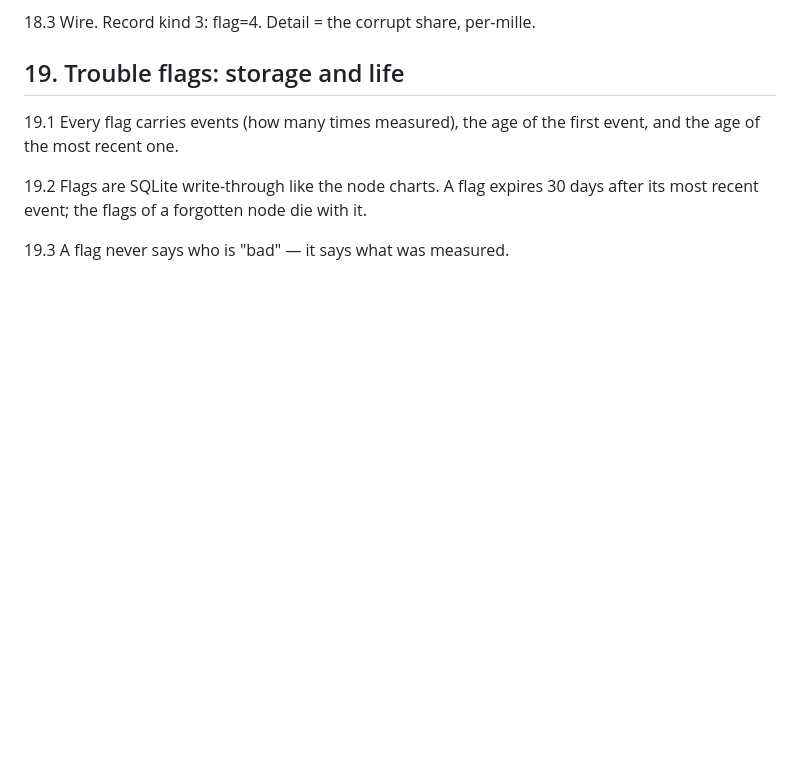
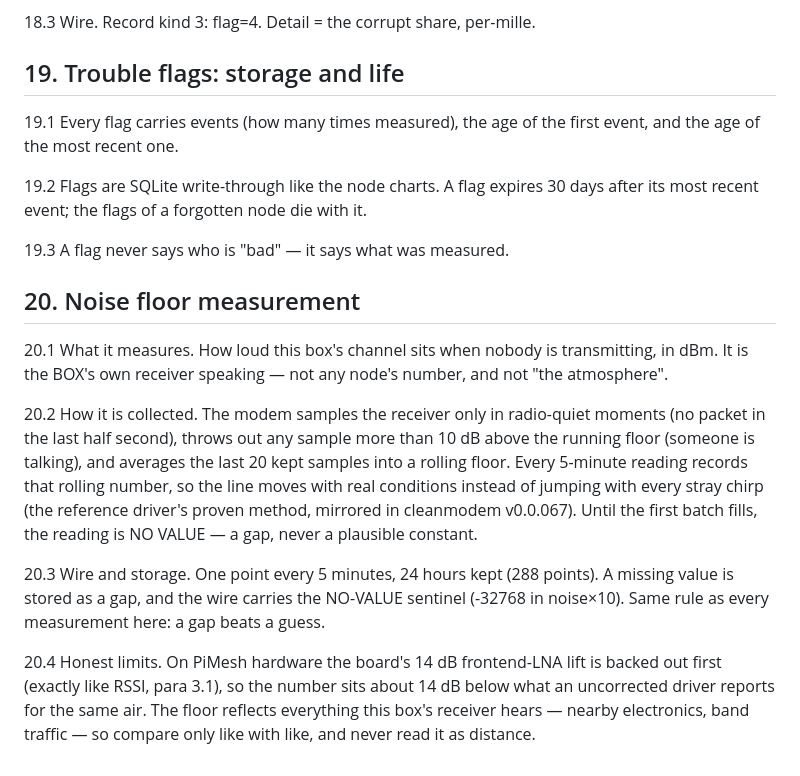
Before and after one commit to mygooglyeyes/meshtech-node, a Markdown page: MEASUREMENTS-ENG.md, the part around the change. Drawn GitHub-style; blank space fills up the shorter version.

Commit message:
v00.000.067 docs: the noise floor gets its measurement definition - quiet-moment sampling, spike rejection, rolling average, honest gaps (Brett, 2026-10-01)
🤖 Generated with Codebuff
Co-Authored-By: Codebuff <noreply@codebuff.com>

```diff
--- a/MEASUREMENTS-ENG.md
+++ b/MEASUREMENTS-ENG.md
@@ -348,3 +348,31 @@ expires 30 days after its most recent event; the flags of a
 forgotten node die with it.
 
 19.3 A flag never says who is "bad" — it says what was measured.
+
+## 20. Noise floor measurement
+
+20.1 What it measures. How loud this box's channel sits when
+nobody is transmitting, in dBm. It is the BOX's own receiver
+speaking — not any node's number, and not "the atmosphere".
+
+20.2 How it is collected. The modem samples the receiver only in
+radio-quiet moments (no packet in the last half second), throws
+out any sample more than 10 dB above the running floor (someone
+is talking), and averages the last 20 kept samples into a rolling
+floor. Every 5-minute reading records that rolling number, so the
+line moves with real conditions instead of jumping with every
+stray chirp (the reference driver's proven method, mirrored in
+cleanmodem v0.0.067). Until the first batch fills, the reading is
+NO VALUE — a gap, never a plausible constant.
+
+20.3 Wire and storage. One point every 5 minutes, 24 hours kept
+(288 points). A missing value is stored as a gap, and the wire
+carries the NO-VALUE sentinel (-32768 in noise×10). Same rule as
+every measurement here: a gap beats a guess.
+
+20.4 Honest limits. On PiMesh hardware the board's 14 dB
+frontend-LNA lift is backed out first (exactly like RSSI, para
+3.1), so the number sits about 14 dB below what an uncorrected
+driver reports for the same air. The floor reflects everything
+this box's receiver hears — nearby electronics, band traffic —
+so compare only like with like, and never read it as distance.
```
Also changed, not shown: MEASUREMENTS.md (+9 -0 lines).
